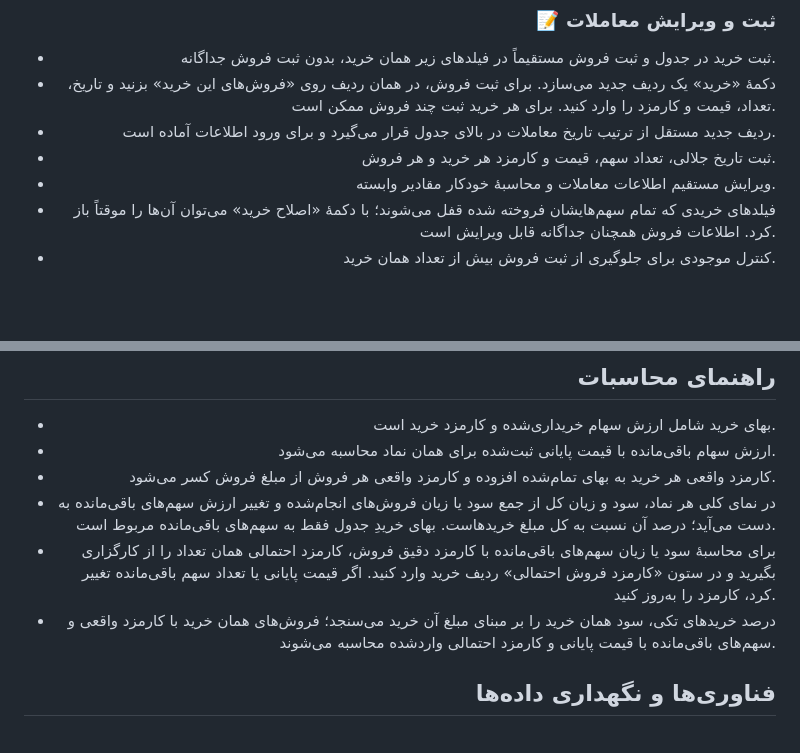
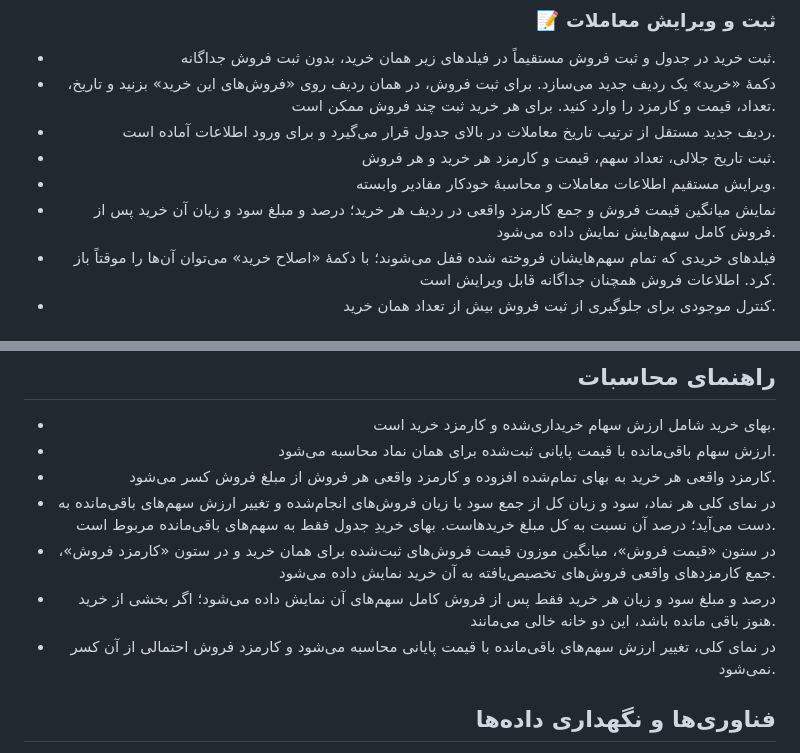
Before and after one commit to afshin-ir/percent, a Markdown page: README.md, 2 parts joined by grey strips. Drawn GitHub-style; blank space fills up the shorter version.

Commit message:
Show actual sale summaries and closed-lot results

```diff
--- a/README.md
+++ b/README.md
@@ -52,6 +52,7 @@
 <li dir="rtl" align="right">ردیف جدید مستقل از ترتیب تاریخ معاملات در بالای جدول قرار می‌گیرد و برای ورود اطلاعات آماده است.</li>
 <li dir="rtl" align="right">ثبت تاریخ جلالی، تعداد سهم، قیمت و کارمزد هر خرید و هر فروش.</li>
 <li dir="rtl" align="right">ویرایش مستقیم اطلاعات معاملات و محاسبۀ خودکار مقادیر وابسته.</li>
+<li dir="rtl" align="right">نمایش میانگین قیمت فروش و جمع کارمزد واقعی در ردیف هر خرید؛ درصد و مبلغ سود و زیان آن خرید پس از فروش کامل سهم‌هایش نمایش داده می‌شود.</li>
 <li dir="rtl" align="right">فیلدهای خریدی که تمام سهم‌هایشان فروخته شده قفل می‌شوند؛ با دکمۀ «اصلاح خرید» می‌توان آن‌ها را موقتاً باز کرد. اطلاعات فروش همچنان جداگانه قابل ویرایش است.</li>
 
 <li dir="rtl" align="right">کنترل موجودی برای جلوگیری از ثبت فروش بیش از تعداد همان خرید.</li>
@@ -106,8 +107,9 @@
 <li dir="rtl" align="right">ارزش سهام باقی‌مانده با قیمت پایانی ثبت‌شده برای همان نماد محاسبه می‌شود.</li>
 <li dir="rtl" align="right">کارمزد واقعی هر خرید به بهای تمام‌شده افزوده و کارمزد واقعی هر فروش از مبلغ فروش کسر می‌شود.</li>
 <li dir="rtl" align="right">در نمای کلی هر نماد، سود و زیان کل از جمع سود یا زیان فروش‌های انجام‌شده و تغییر ارزش سهم‌های باقی‌مانده به دست می‌آید؛ درصد آن نسبت به کل مبلغ خریدهاست. بهای خریدِ جدول فقط به سهم‌های باقی‌مانده مربوط است.</li>
-<li dir="rtl" align="right">برای محاسبۀ سود یا زیان سهم‌های باقی‌مانده با کارمزد دقیق فروش، کارمزد احتمالی همان تعداد را از کارگزاری بگیرید و در ستون «کارمزد فروش احتمالی» ردیف خرید وارد کنید. اگر قیمت پایانی یا تعداد سهم باقی‌مانده تغییر کرد، کارمزد را به‌روز کنید.</li>
-<li dir="rtl" align="right">درصد خریدهای تکی، سود همان خرید را بر مبنای مبلغ آن خرید می‌سنجد؛ فروش‌های همان خرید با کارمزد واقعی و سهم‌های باقی‌مانده با قیمت پایانی و کارمزد احتمالی واردشده محاسبه می‌شوند.</li>
+<li dir="rtl" align="right">در ستون «قیمت فروش»، میانگین موزون قیمت فروش‌های ثبت‌شده برای همان خرید و در ستون «کارمزد فروش»، جمع کارمزدهای واقعی فروش‌های تخصیص‌یافته به آن خرید نمایش داده می‌شود.</li>
+<li dir="rtl" align="right">درصد و مبلغ سود و زیان هر خرید فقط پس از فروش کامل سهم‌های آن نمایش داده می‌شود؛ اگر بخشی از خرید هنوز باقی مانده باشد، این دو خانه خالی می‌مانند.</li>
+<li dir="rtl" align="right">در نمای کلی، تغییر ارزش سهم‌های باقی‌مانده با قیمت پایانی محاسبه می‌شود و کارمزد فروش احتمالی از آن کسر نمی‌شود.</li>
 </ul>
 
 ## فناوری‌ها و نگهداری داده‌ها
```
